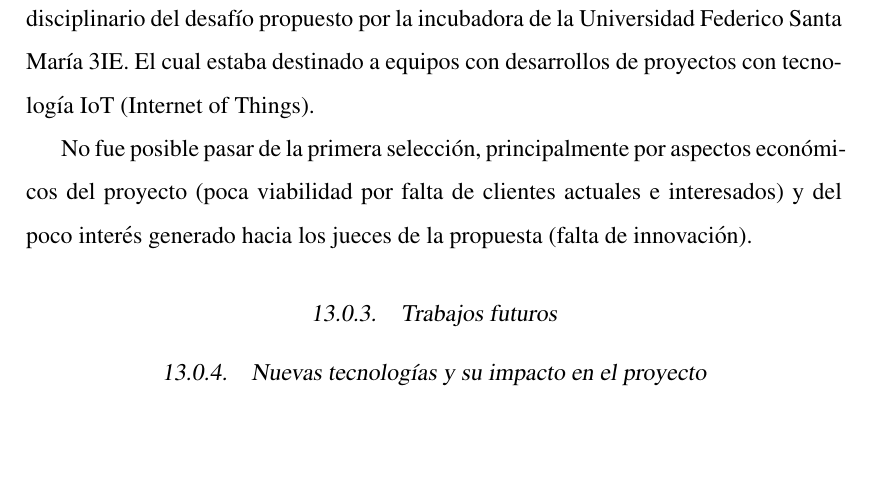
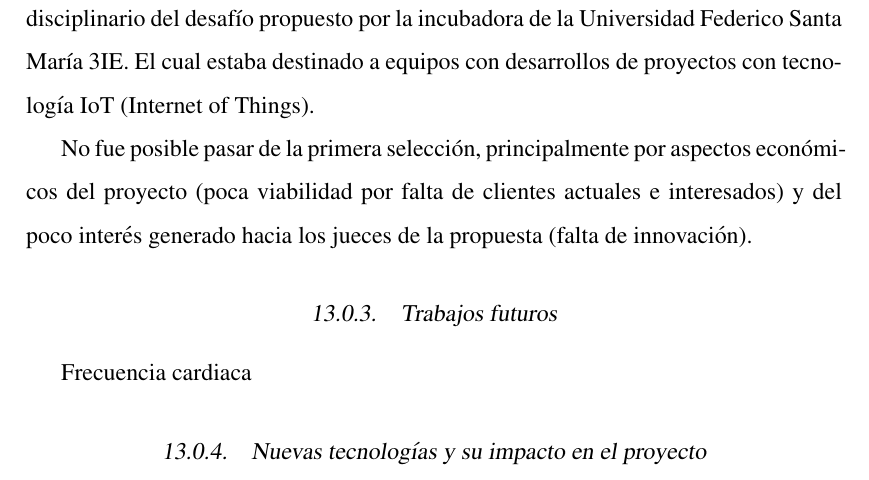
Before and after one commit to thetrick66/memoria, a LaTeX thesis (main.tex, which reads Capitulos/13_discusion.tex): part of page 94 of 110, cut so that both start at the same text, the shorter picture padded with empty space. Compiled offline with pdfLaTeX.

```diff
--- a/Capitulos/13_discusion.tex
+++ b/Capitulos/13_discusion.tex
@@ -41,6 +41,6 @@
 
 \subsection{Trabajos futuros}
 
-
+Frecuencia cardiaca
 
 \subsection{Nuevas tecnologías y su impacto en el proyecto}
```
